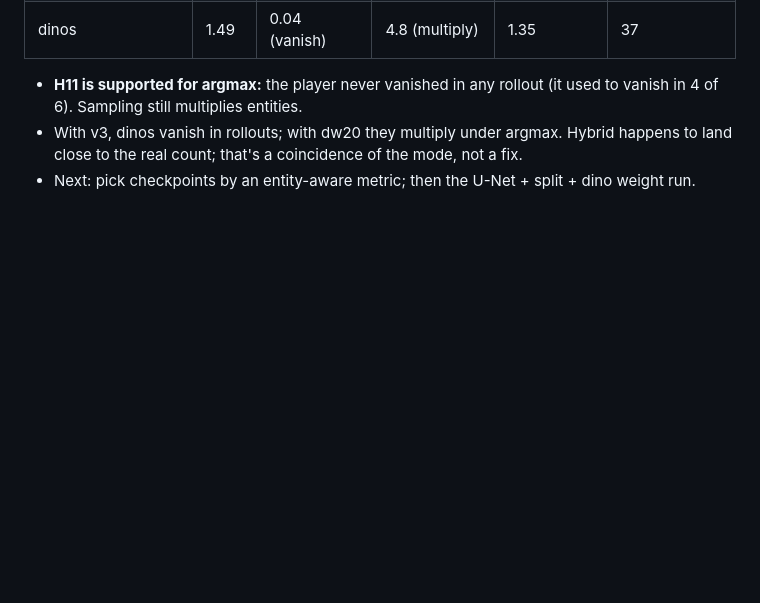
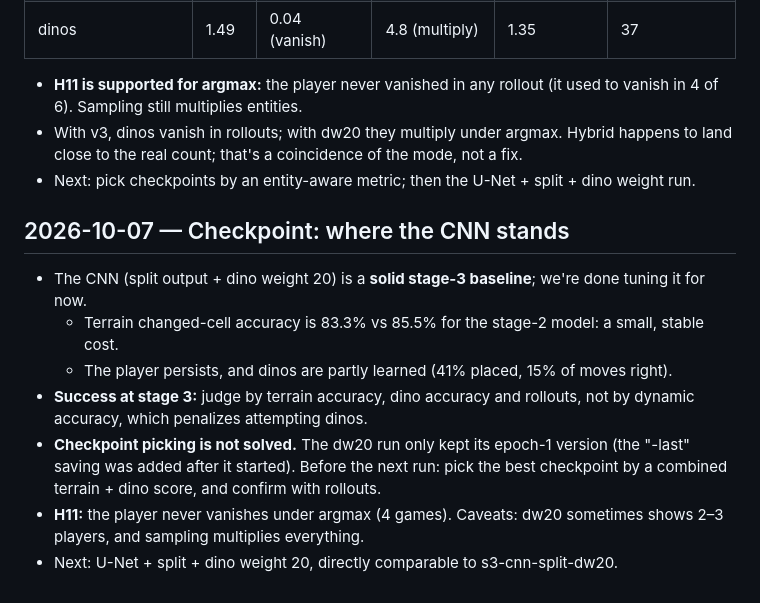
Before and after one commit to jschomay/thunder-lizard-next-frame-prediction, a Markdown page: JOURNAL.md, the part around the change. GitHub-like rendering; blank space fills up the shorter version.

Commit message:
Journal: CNN checkpoint summary
Co-Authored-By: Claude Opus 5.5 <noreply@anthropic.com>

```diff
--- a/JOURNAL.md
+++ b/JOURNAL.md
@@ -410,3 +410,12 @@ W&B: fresh https://wandb.ai/jschomay-na/thunder-lizard-frame-prediction/runs/1ne
 - **H11 is supported for argmax:** the player never vanished in any rollout (it used to vanish in 4 of 6). Sampling still multiplies entities.
 - With v3, dinos vanish in rollouts; with dw20 they multiply under argmax. Hybrid happens to land close to the real count; that's a coincidence of the mode, not a fix.
 - Next: pick checkpoints by an entity-aware metric; then the U-Net + split + dino weight run.
+
+## 2026-10-07 — Checkpoint: where the CNN stands
+- The CNN (split output + dino weight 20) is a **solid stage-3 baseline**; we're done tuning it for now.
+  - Terrain changed-cell accuracy is 83.3% vs 85.5% for the stage-2 model: a small, stable cost.
+  - The player persists, and dinos are partly learned (41% placed, 15% of moves right).
+- **Success at stage 3:** judge by terrain accuracy, dino accuracy and rollouts, not by dynamic accuracy, which penalizes attempting dinos.
+- **Checkpoint picking is not solved.** The dw20 run only kept its epoch-1 version (the "-last" saving was added after it started). Before the next run: pick the best checkpoint by a combined terrain + dino score, and confirm with rollouts.
+- **H11:** the player never vanishes under argmax (4 games). Caveats: dw20 sometimes shows 2–3 players, and sampling multiplies everything.
+- Next: U-Net + split + dino weight 20, directly comparable to s3-cnn-split-dw20.
```
